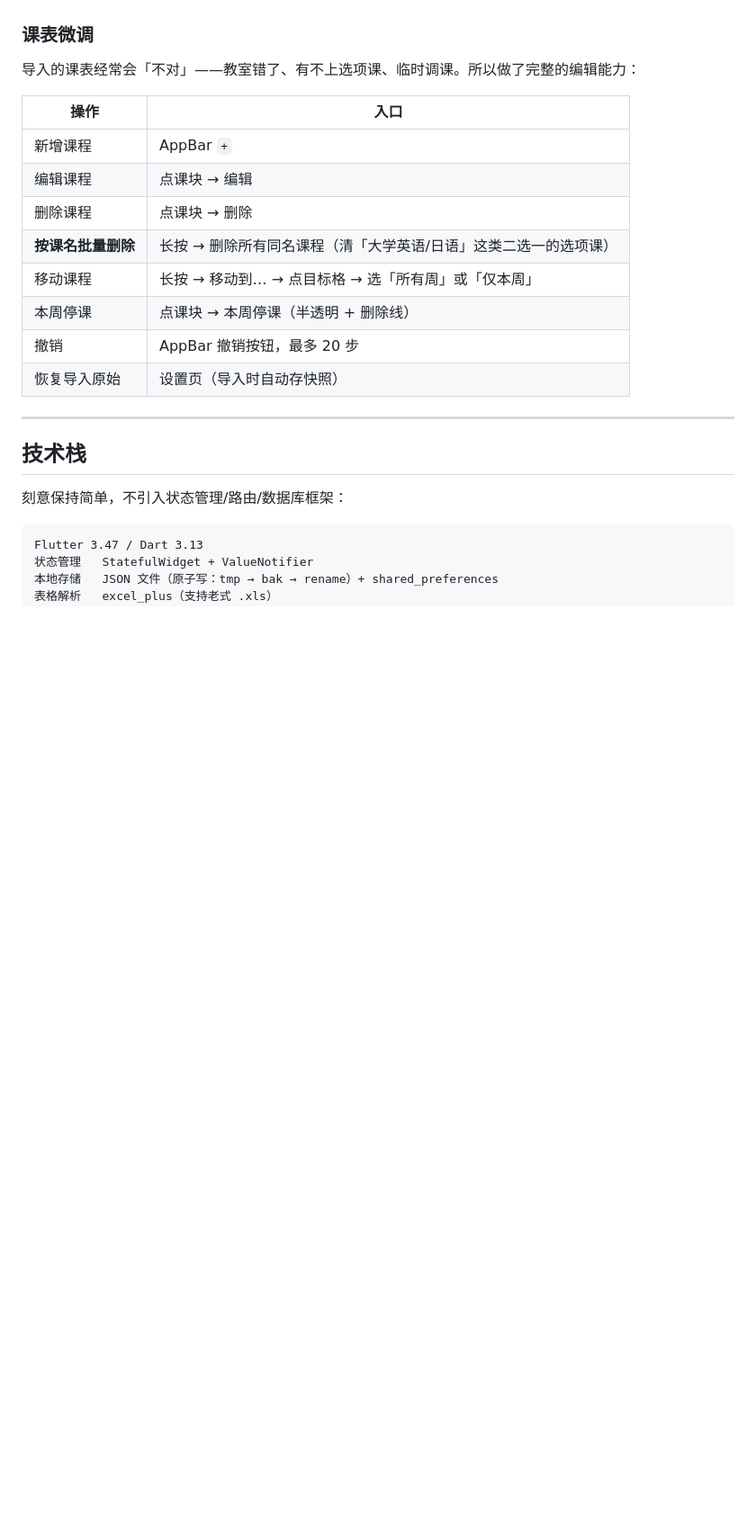
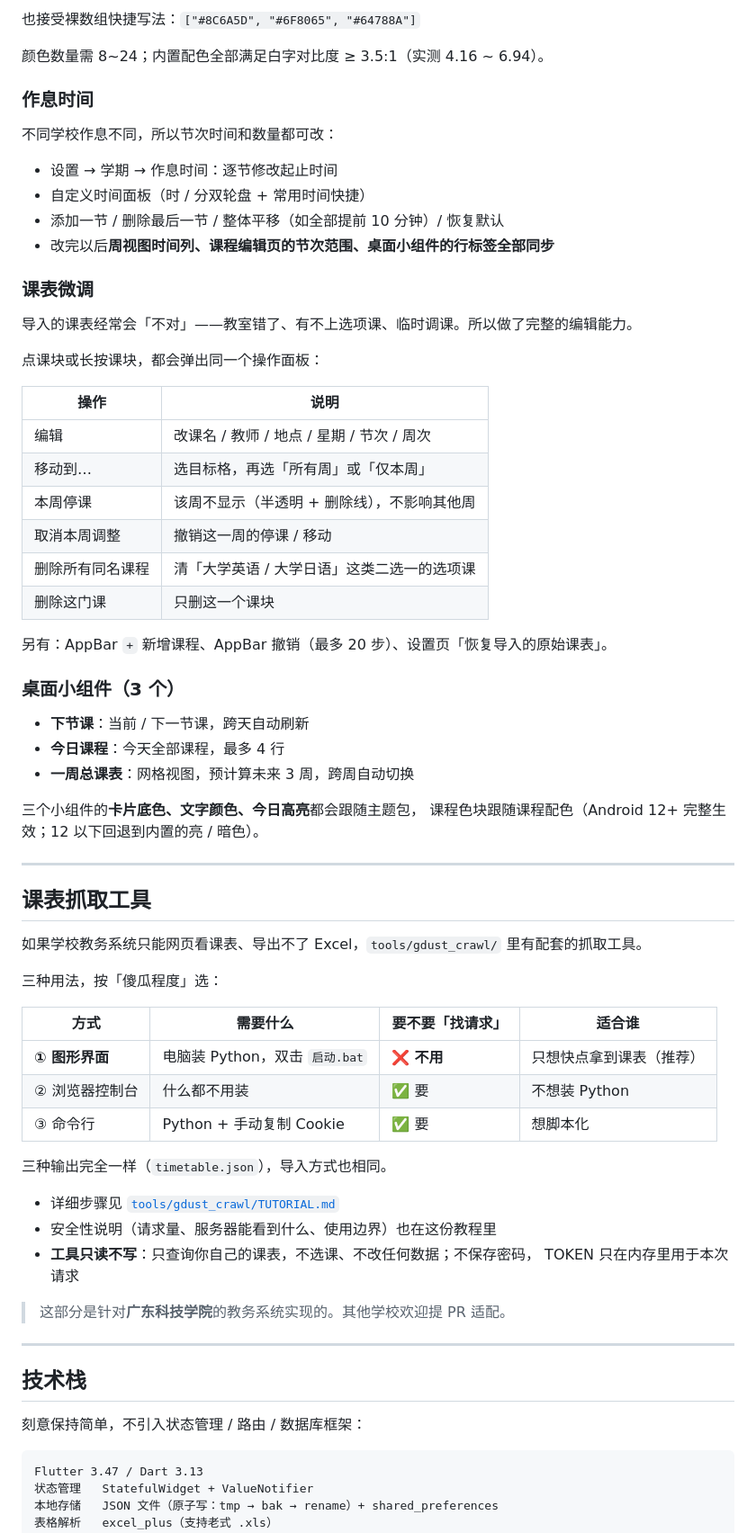
Before and after one commit to Planeer-starry/guangke-timetable, a Markdown page: README.md, the part around one of its changes. Shown at 90% size. GitHub-like rendering; folded sections open; blank space fills up the shorter version.

````diff
--- a/README.md
+++ b/README.md
@@ -25,24 +87,72 @@
+也接受裸数组快捷写法：`["#8C6A5D", "#6F8065", "#64788A"]`
+
+颜色数量需 8~24；内置配色全部满足白字对比度 ≥ 3.5:1（实测 4.16 ~ 6.94）。
+
+</details>
+
+### 作息时间
+
+不同学校作息不同，所以节次时间和数量都可改：
+
+- 设置 → 学期 → 作息时间：逐节修改起止时间
+- 自定义时间面板（时 / 分双轮盘 + 常用时间快捷）
+- 添加一节 / 删除最后一节 / 整体平移（如全部提前 10 分钟）/ 恢复默认
+- 改完以后**周视图时间列、课程编辑页的节次范围、桌面小组件的行标签全部同步**
 
 ### 课表微调
 
-导入的课表经常会「不对」——教室错了、有不上选项课、临时调课。所以做了完整的编辑能力：
+导入的课表经常会「不对」——教室错了、有不上选项课、临时调课。所以做了完整的编辑能力。
 
-| 操作 | 入口 |
+点课块或长按课块，都会弹出同一个操作面板：
+
+| 操作 | 说明 |
 |---|---|
-| 新增课程 | AppBar `+` |
-| 编辑课程 | 点课块 → 编辑 |
-| 删除课程 | 点课块 → 删除 |
-| **按课名批量删除** | 长按 → 删除所有同名课程（清「大学英语/日语」这类二选一的选项课） |
-| 移动课程 | 长按 → 移动到… → 点目标格 → 选「所有周」或「仅本周」 |
-| 本周停课 | 点课块 → 本周停课（半透明 + 删除线） |
-| 撤销 | AppBar 撤销按钮，最多 20 步 |
-| 恢复导入原始 | 设置页（导入时自动存快照） |
+| 编辑 | 改课名 / 教师 / 地点 / 星期 / 节次 / 周次 |
+| 移动到… | 选目标格，再选「所有周」或「仅本周」 |
+| 本周停课 | 该周不显示（半透明 + 删除线），不影响其他周 |
+| 取消本周调整 | 撤销这一周的停课 / 移动 |
+| 删除所有同名课程 | 清「大学英语 / 大学日语」这类二选一的选项课 |
+| 删除这门课 | 只删这一个课块 |
+
+另有：AppBar `+` 新增课程、AppBar 撤销（最多 20 步）、设置页「恢复导入的原始课表」。
+
+### 桌面小组件（3 个）
+
+- **下节课**：当前 / 下一节课，跨天自动刷新
+- **今日课程**：今天全部课程，最多 4 行
+- **一周总课表**：网格视图，预计算未来 3 周，跨周自动切换
+
+三个小组件的**卡片底色、文字颜色、今日高亮**都会跟随主题包，
+课程色块跟随课程配色（Android 12+ 完整生效；12 以下回退到内置的亮 / 暗色）。
+
+---
+
+## 课表抓取工具
+
+如果学校教务系统只能网页看课表、导出不了 Excel，`tools/gdust_crawl/` 里有配套的抓取工具。
+
+三种用法，按「傻瓜程度」选：
+
+| 方式 | 需要什么 | 要不要「找请求」 | 适合谁 |
+|---|---|---|---|
+| **① 图形界面** | 电脑装 Python，双击 `启动.bat` | ❌ **不用** | 只想快点拿到课表（推荐） |
+| ② 浏览器控制台 | 什么都不用装 | ✅ 要 | 不想装 Python |
+| ③ 命令行 | Python + 手动复制 Cookie | ✅ 要 | 想脚本化 |
+
+三种输出完全一样（`timetable.json`），导入方式也相同。
+
+- 详细步骤见 [`tools/gdust_crawl/TUTORIAL.md`](tools/gdust_crawl/TUTORIAL.md)
+- 安全性说明（请求量、服务器能看到什么、使用边界）也在这份教程里
+- **工具只读不写**：只查询你自己的课表，不选课、不改任何数据；不保存密码，
+  TOKEN 只在内存里用于本次请求
+
+> 这部分是针对**广东科技学院**的教务系统实现的。其他学校欢迎提 PR 适配。
 
 ---
 
 ## 技术栈
 
-刻意保持简单，不引入状态管理/路由/数据库框架：
+刻意保持简单，不引入状态管理 / 路由 / 数据库框架：
 
 ```
 Flutter 3.47 / Dart 3.13
````
Also changed, not shown: other parts of README.md (+106 -25 lines).
